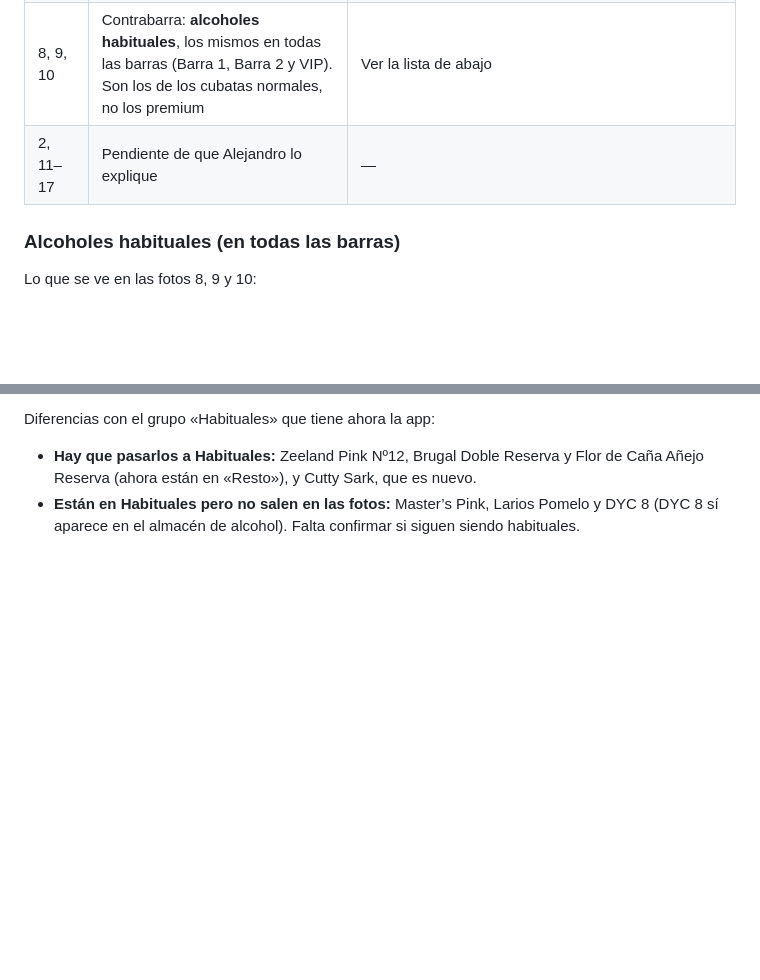
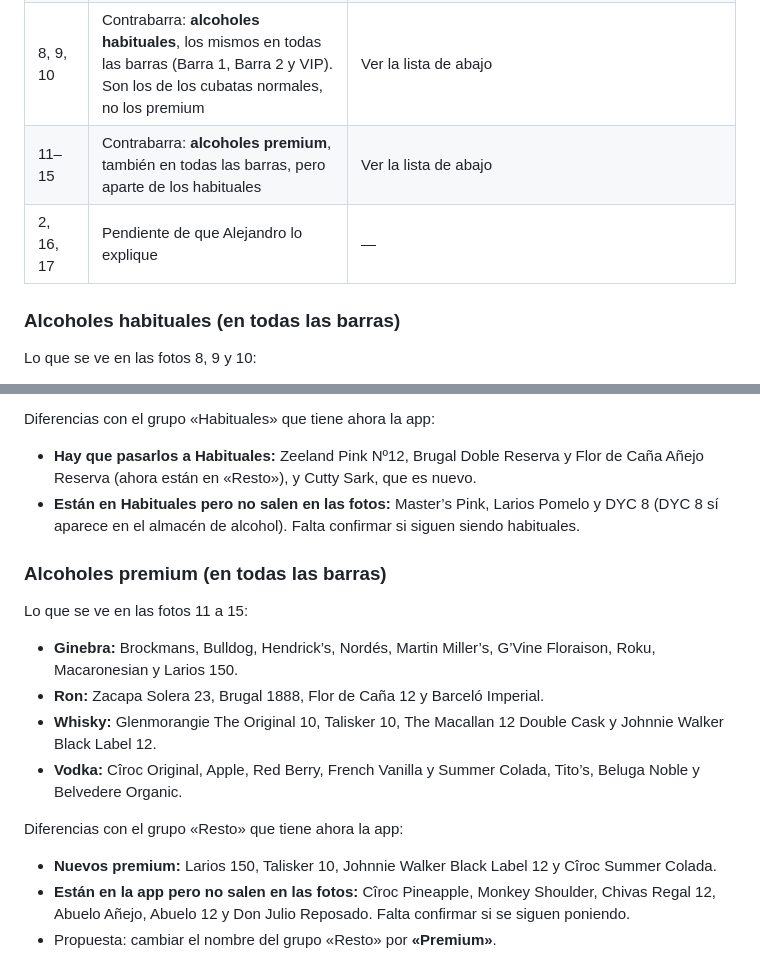
Before and after one commit to autemadmn/inventariovessel, a Markdown page: docs/catalogo/productos-identificados.md, 2 parts joined by grey strips. Rendered like a GitHub page; blank space fills up the shorter version.

Commit message:
Catálogo: alcoholes premium de las barras
Co-Authored-By: Claude Opus 5.5 <noreply@anthropic.com>
Claude-Session: https://claude.ai/code/session_01WuhVj1pmnyqRVuS2LTexCD

```diff
--- a/docs/catalogo/productos-identificados.md
+++ b/docs/catalogo/productos-identificados.md
@@ -113,7 +113,8 @@ Brugal Doble Reserva y Brugal 1888.
 | 3 | Almacén de cerveza y refrescos (punto 2) | Cajas de Estrella Galicia, Pepsi, Schweppes y Red Bull |
 | 18 | Almacén de alcohol (punto 3), con la nevera Cabreiroá de vino y champán | Alcohol fuerte, en botellas y en cajas |
 | 8, 9, 10 | Contrabarra: **alcoholes habituales**, los mismos en todas las barras (Barra 1, Barra 2 y VIP). Son los de los cubatas normales, no los premium | Ver la lista de abajo |
-| 2, 11–17 | Pendiente de que Alejandro lo explique | — |
+| 11–15 | Contrabarra: **alcoholes premium**, también en todas las barras, pero aparte de los habituales | Ver la lista de abajo |
+| 2, 16, 17 | Pendiente de que Alejandro lo explique | — |
 
 ### Alcoholes habituales (en todas las barras)
 
@@ -132,3 +133,22 @@ Diferencias con el grupo «Habituales» que tiene ahora la app:
   Reserva (ahora están en «Resto»), y Cutty Sark, que es nuevo.
 - **Están en Habituales pero no salen en las fotos:** Master’s Pink, Larios Pomelo y DYC 8 (DYC 8 sí
   aparece en el almacén de alcohol). Falta confirmar si siguen siendo habituales.
+
+### Alcoholes premium (en todas las barras)
+
+Lo que se ve en las fotos 11 a 15:
+
+- **Ginebra:** Brockmans, Bulldog, Hendrick’s, Nordés, Martin Miller’s, G’Vine Floraison, Roku,
+  Macaronesian y Larios 150.
+- **Ron:** Zacapa Solera 23, Brugal 1888, Flor de Caña 12 y Barceló Imperial.
+- **Whisky:** Glenmorangie The Original 10, Talisker 10, The Macallan 12 Double Cask y Johnnie Walker
+  Black Label 12.
+- **Vodka:** Cîroc Original, Apple, Red Berry, French Vanilla y Summer Colada, Tito’s, Beluga Noble y
+  Belvedere Organic.
+
+Diferencias con el grupo «Resto» que tiene ahora la app:
+
+- **Nuevos premium:** Larios 150, Talisker 10, Johnnie Walker Black Label 12 y Cîroc Summer Colada.
+- **Están en la app pero no salen en las fotos:** Cîroc Pineapple, Monkey Shoulder, Chivas Regal 12,
+  Abuelo Añejo, Abuelo 12 y Don Julio Reposado. Falta confirmar si se siguen poniendo.
+- Propuesta: cambiar el nombre del grupo «Resto» por **«Premium»**.
```
